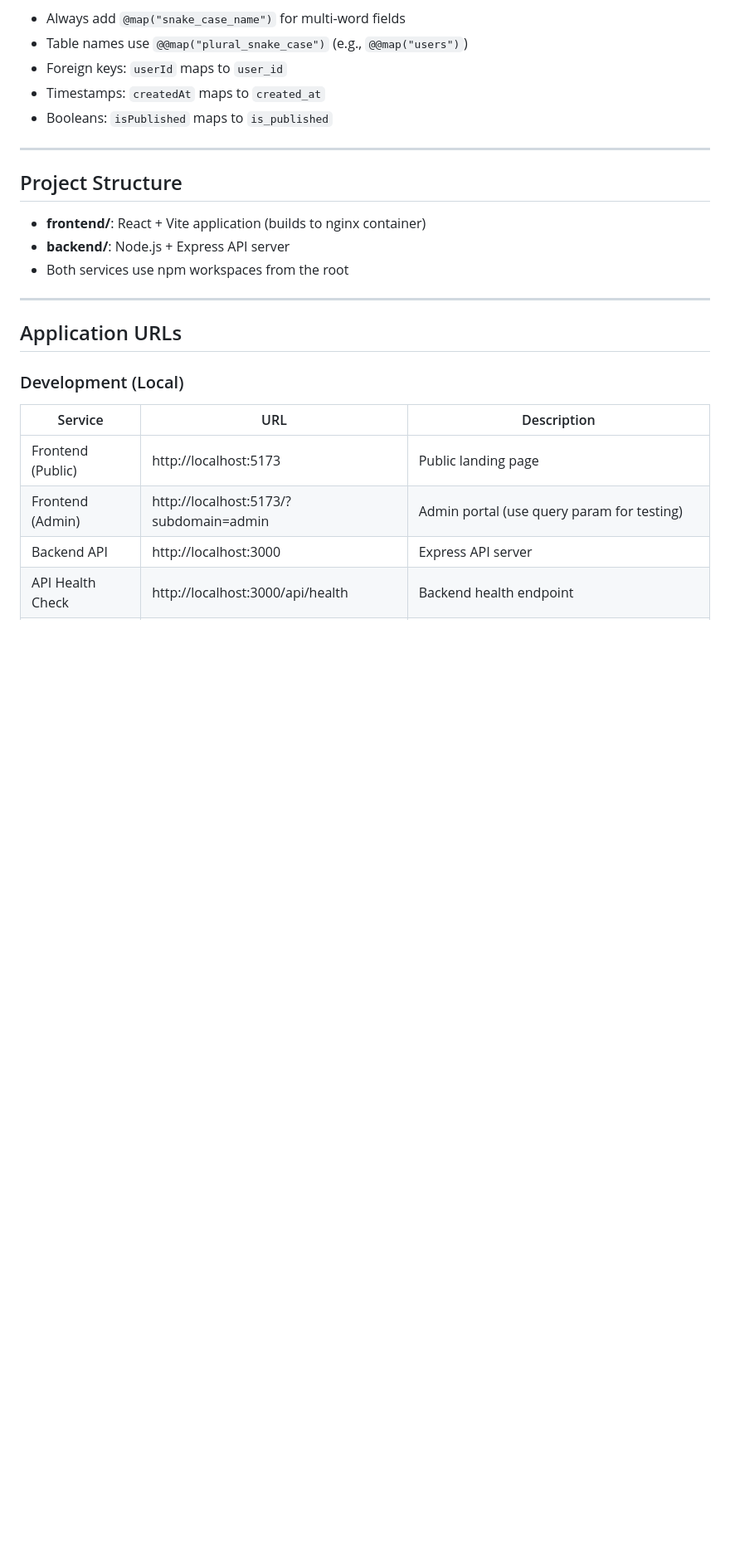
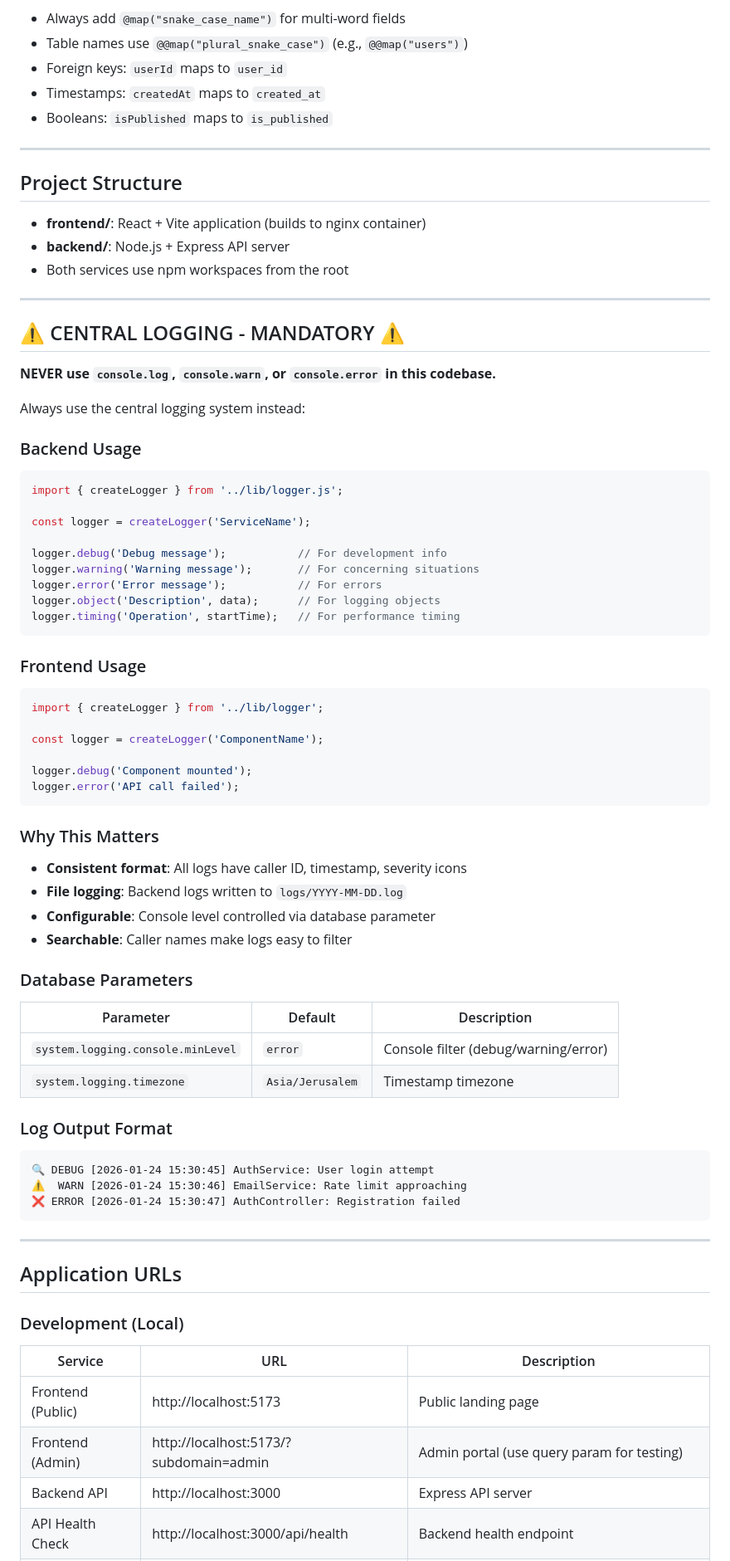
Before and after one commit to shacoof/kitchen48, a Markdown page: CLAUDE.md, the part around one of its changes. Shown at 83% size. Rendered like a GitHub page; blank space fills up the shorter version.

````diff
--- a/CLAUDE.md
+++ b/CLAUDE.md
@@ -90,6 +90,56 @@ model User {
 - **frontend/**: React + Vite application (builds to nginx container)
 - **backend/**: Node.js + Express API server
 - Both services use npm workspaces from the root
+
+---
+
+## ⚠️ CENTRAL LOGGING - MANDATORY ⚠️
+
+**NEVER use `console.log`, `console.warn`, or `console.error` in this codebase.**
+
+Always use the central logging system instead:
+
+### Backend Usage
+```typescript
+import { createLogger } from '../lib/logger.js';
+
+const logger = createLogger('ServiceName');
+
+logger.debug('Debug message');           // For development info
+logger.warning('Warning message');       // For concerning situations
+logger.error('Error message');           // For errors
+logger.object('Description', data);      // For logging objects
+logger.timing('Operation', startTime);   // For performance timing
+```
+
+### Frontend Usage
+```typescript
+import { createLogger } from '../lib/logger';
+
+const logger = createLogger('ComponentName');
+
+logger.debug('Component mounted');
+logger.error('API call failed');
+```
+
+### Why This Matters
+- **Consistent format**: All logs have caller ID, timestamp, severity icons
+- **File logging**: Backend logs written to `logs/YYYY-MM-DD.log`
+- **Configurable**: Console level controlled via database parameter
+- **Searchable**: Caller names make logs easy to filter
+
+### Database Parameters
+| Parameter | Default | Description |
+|-----------|---------|-------------|
+| `system.logging.console.minLevel` | `error` | Console filter (debug/warning/error) |
+| `system.logging.timezone` | `Asia/Jerusalem` | Timestamp timezone |
+
+### Log Output Format
+```
+🔍 DEBUG [2026-01-24 15:30:45] AuthService: User login attempt
+⚠️  WARN [2026-01-24 15:30:46] EmailService: Rate limit approaching
+❌ ERROR [2026-01-24 15:30:47] AuthController: Registration failed
+```
 
 ---
 
````
Also changed, not shown: other parts of CLAUDE.md (+37 -0 lines).
